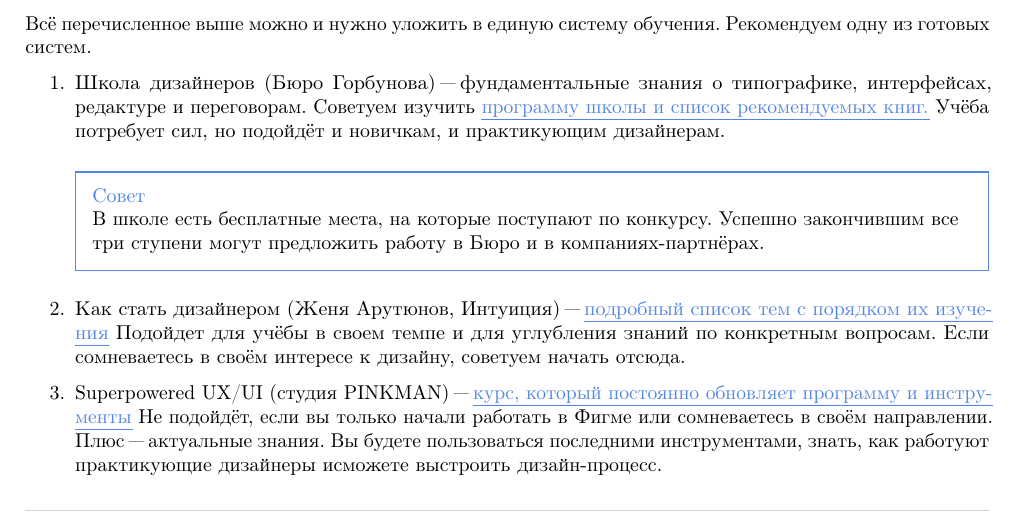
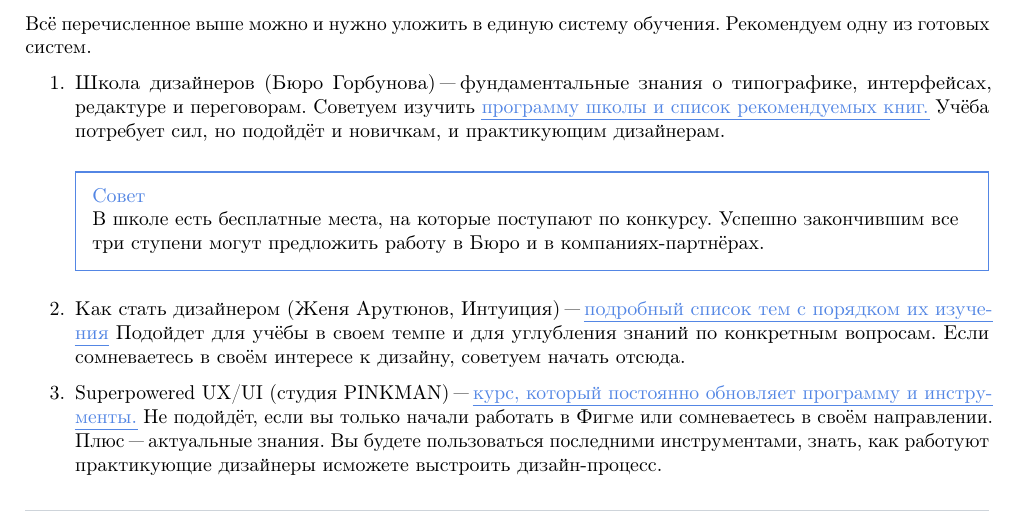
Before and after one commit to OotsutsukiHagoromo/legacy, a LaTeX document (legacy.tex, which reads parts/01.tex): part of page 2 of 4, cut so that both start at the same text. Compiled offline with pdfLaTeX; a LaTeX package or settings file that is missing is left out.

Commit message:
Точка в конце ссылки

```diff
--- a/parts/01.tex
+++ b/parts/01.tex
@@ -81,7 +81,7 @@
 
 	\item Superpowered UX/UI (cтудия PINKMAN)~"---
 		\href{https://wannabe.ru/design/superpowered}{курс, который
-		постоянно обновляет программу и инструменты} Не подойдёт, если
+		постоянно обновляет программу и инструменты.} Не подойдёт, если
 		вы только начали работать в~Фигме или сомневаетесь в~своём
 		направлении. Плюс~"--- актуальные знания. Вы~будете пользоваться
 		последними инструментами, знать, как работуют практикующие
```
Also changed, not shown: legacy.pdf.
